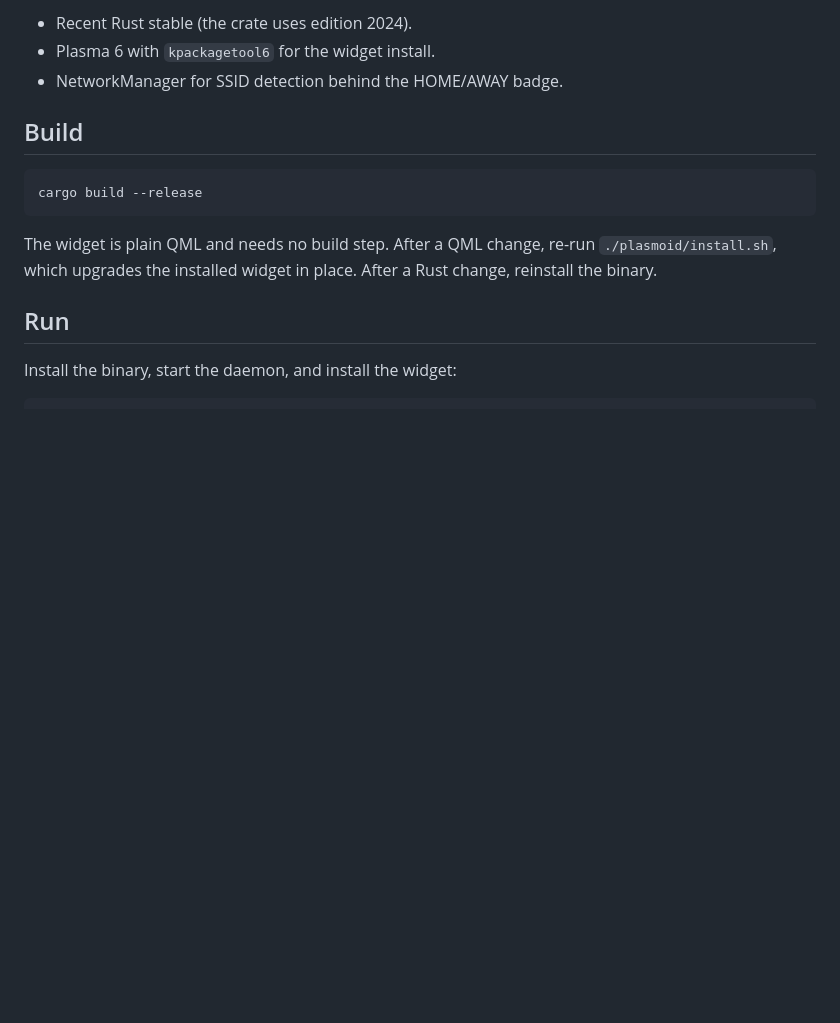
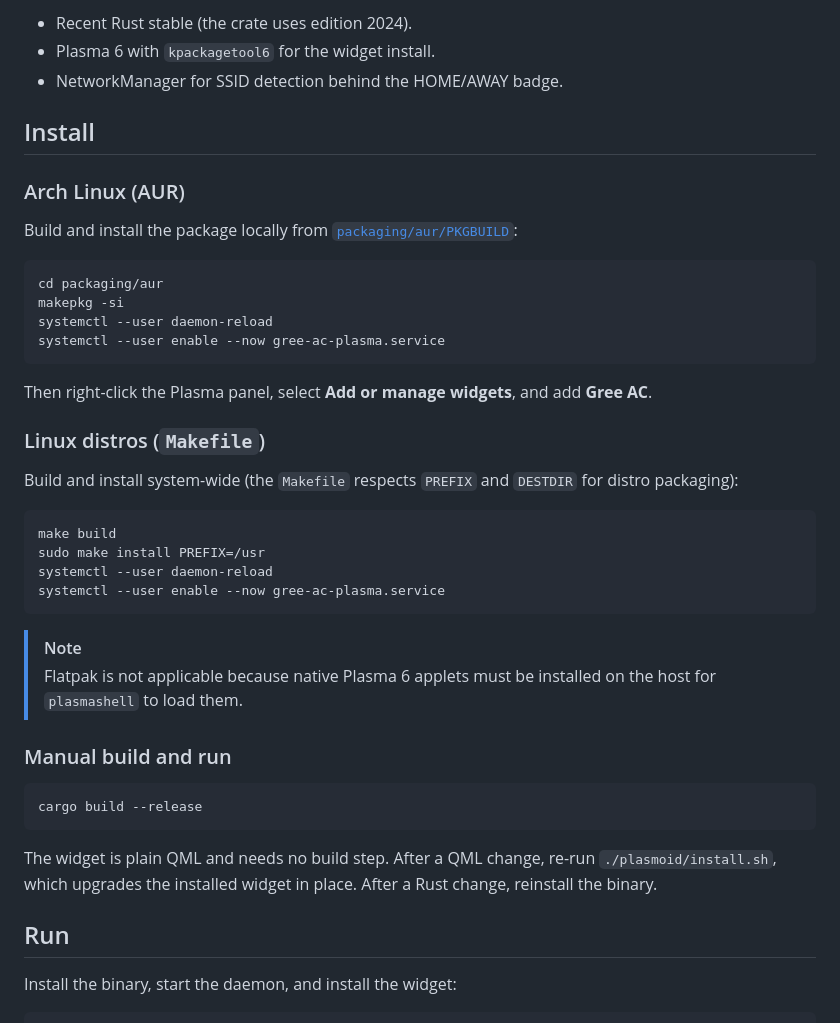
Before and after one commit to kyan0045/gree-ac-plasma, a Markdown page: README.md, the part around one of its changes. GitHub-like rendering; blank space fills up the shorter version.

````diff
--- a/README.md
+++ b/README.md
@@ -38,7 +44,36 @@ Set `RUST_LOG=info` (or `debug`) to see more diagnostics on stderr.
 - Plasma 6 with `kpackagetool6` for the widget install.
 - NetworkManager for SSID detection behind the HOME/AWAY badge.
 
-## Build
+## Install
+
+### Arch Linux (AUR)
+
+Build and install the package locally from [`packaging/aur/PKGBUILD`](packaging/aur/PKGBUILD):
+
+```sh
+cd packaging/aur
+makepkg -si
+systemctl --user daemon-reload
+systemctl --user enable --now gree-ac-plasma.service
+```
+
+Then right-click the Plasma panel, select **Add or manage widgets**, and add **Gree AC**.
+
+### Linux distros (`Makefile`)
+
+Build and install system-wide (the `Makefile` respects `PREFIX` and `DESTDIR` for distro packaging):
+
+```sh
+make build
+sudo make install PREFIX=/usr
+systemctl --user daemon-reload
+systemctl --user enable --now gree-ac-plasma.service
+```
+
+> [!NOTE]
+> Flatpak is not applicable because native Plasma 6 applets must be installed on the host for `plasmashell` to load them.
+
+### Manual build and run
 
 ```sh
 cargo build --release
````
Also changed, not shown: other parts of README.md (+7 -1 lines), docs/screenshots/popup-linked.png (added), docs/screenshots/popup-unlinked.png (added), 7 other files.
